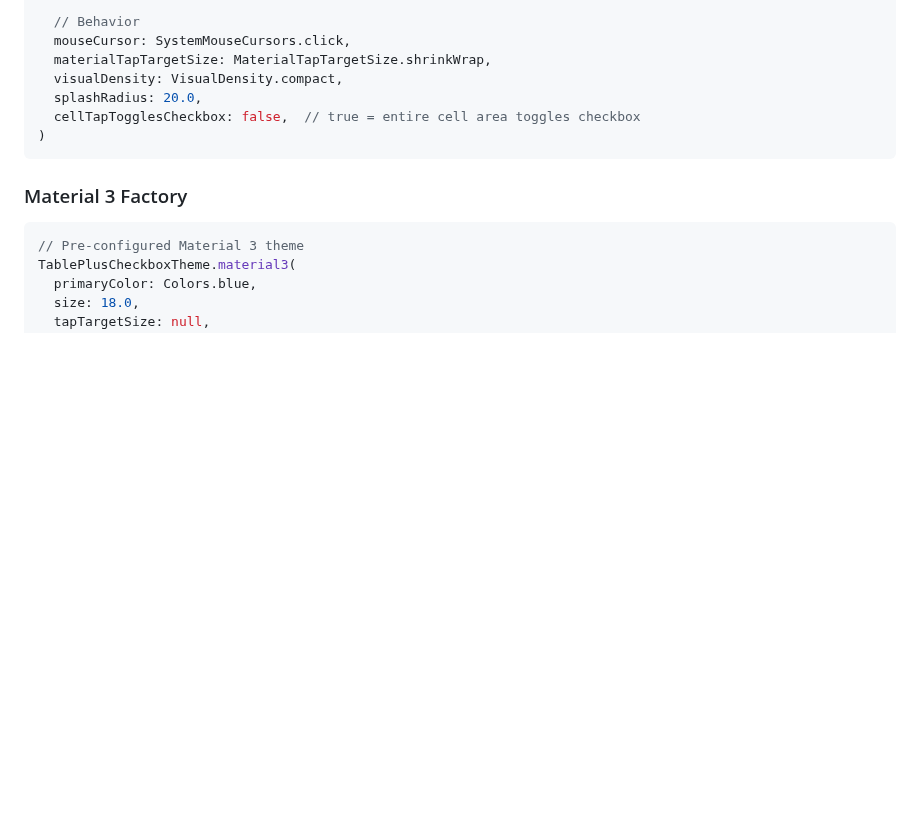
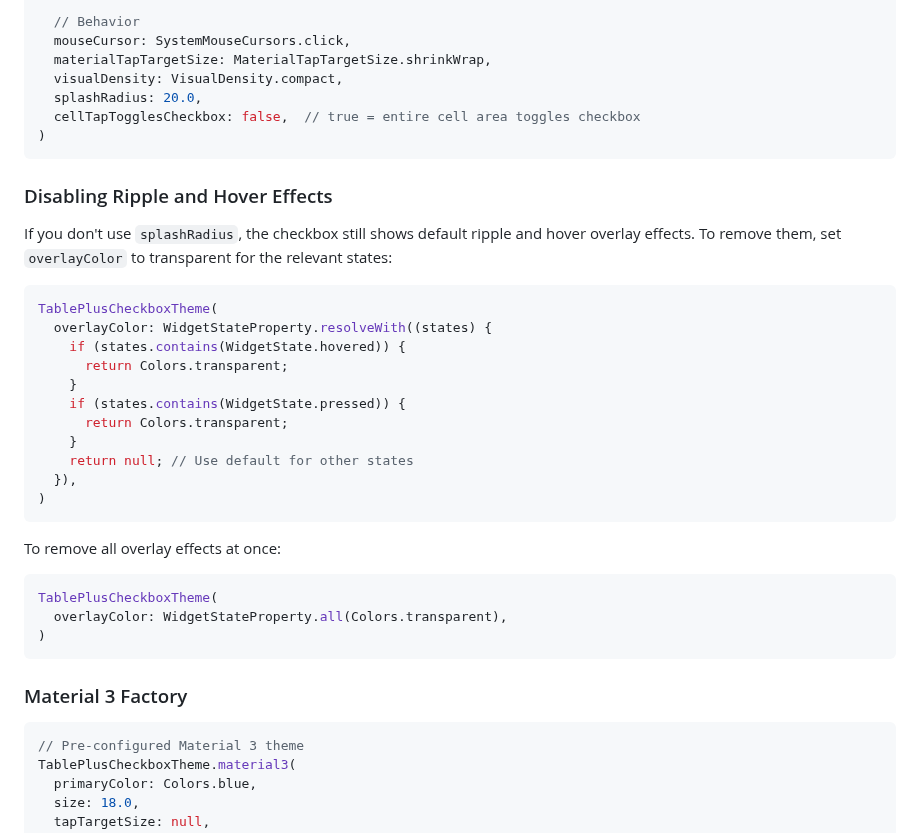
Before and after one commit to kihyun1998/flutter_table_plus, a Markdown page: docs/THEMING.md, the part around the change. Drawn GitHub-style; blank space fills up the shorter version.

````diff
--- a/docs/THEMING.md
+++ b/docs/THEMING.md
@@ -225,6 +225,32 @@ TablePlusCheckboxTheme(
   visualDensity: VisualDensity.compact,
   splashRadius: 20.0,
   cellTapTogglesCheckbox: false,  // true = entire cell area toggles checkbox
+)
+```
+
+### Disabling Ripple and Hover Effects
+
+If you don't use `splashRadius`, the checkbox still shows default ripple and hover overlay effects. To remove them, set `overlayColor` to transparent for the relevant states:
+
+```dart
+TablePlusCheckboxTheme(
+  overlayColor: WidgetStateProperty.resolveWith((states) {
+    if (states.contains(WidgetState.hovered)) {
+      return Colors.transparent;
+    }
+    if (states.contains(WidgetState.pressed)) {
+      return Colors.transparent;
+    }
+    return null; // Use default for other states
+  }),
+)
+```
+
+To remove all overlay effects at once:
+
+```dart
+TablePlusCheckboxTheme(
+  overlayColor: WidgetStateProperty.all(Colors.transparent),
 )
 ```
 
````
